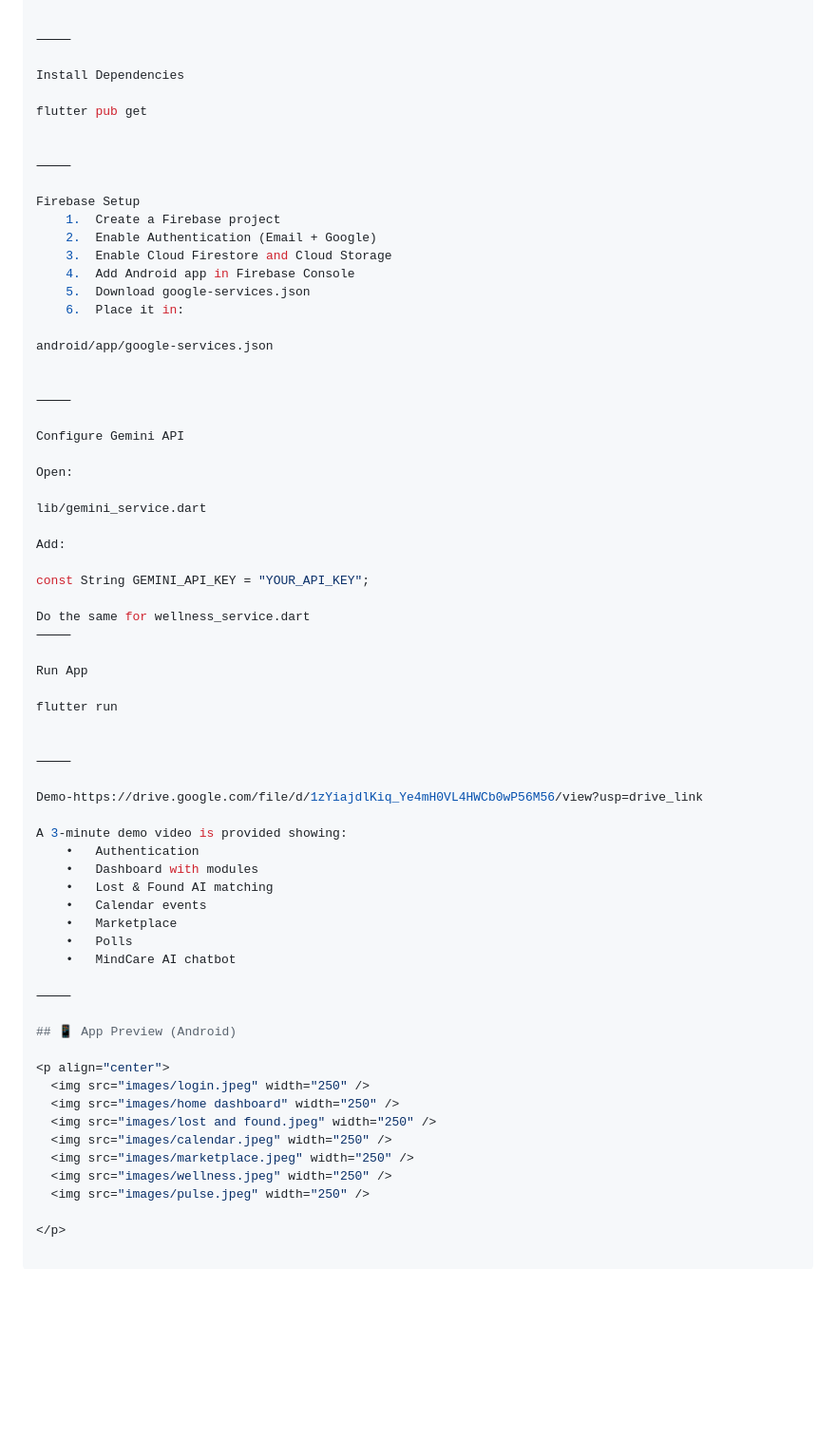
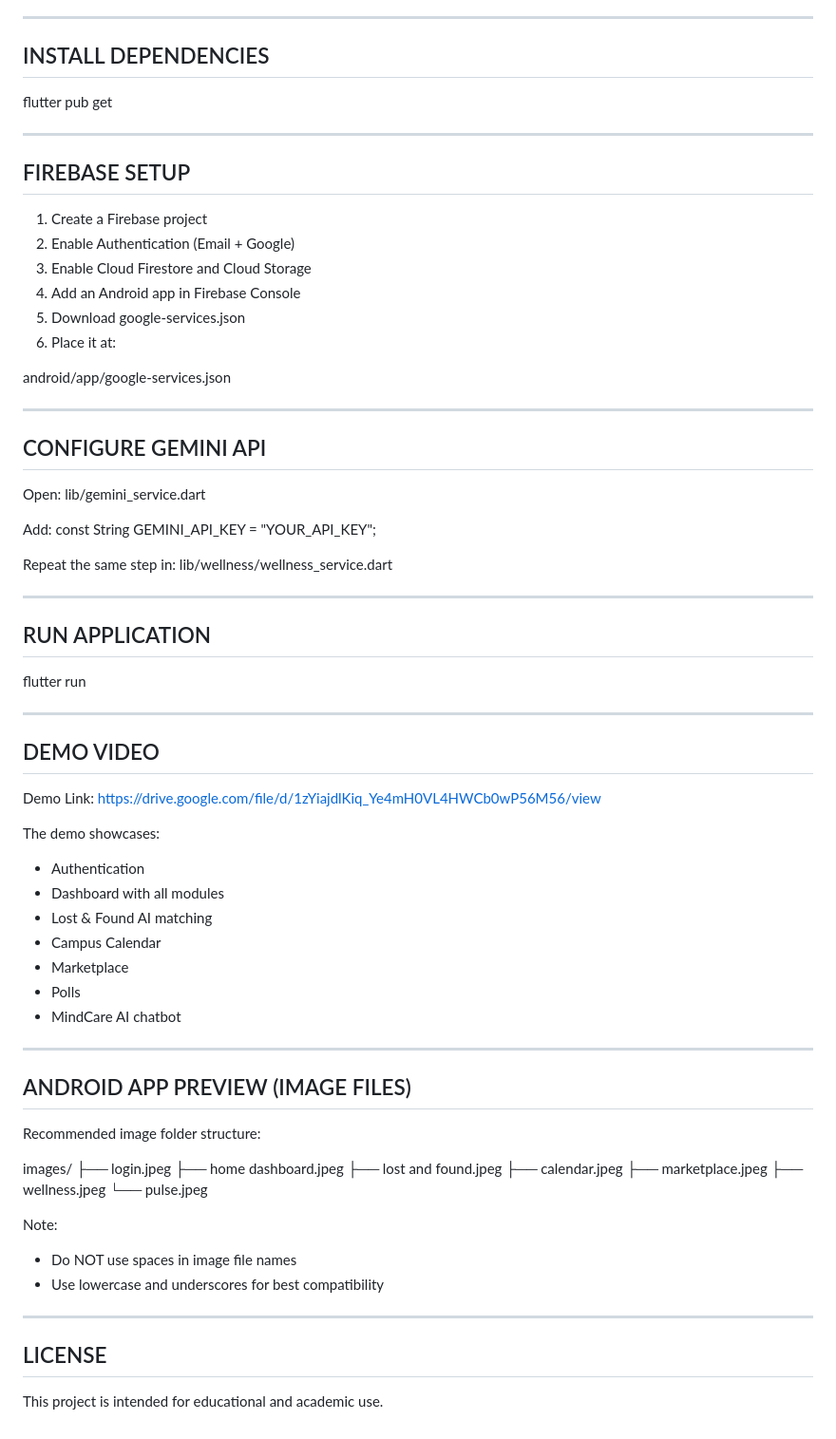
Before and after one commit to Sri-Varshith/CampusHub-AI, a Markdown page: README.md, the part around one of its changes. Shown at 95% size. Rendered like a GitHub page; blank space fills up the shorter version.

```diff
--- a/README.md
+++ b/README.md
@@ -116,70 +122,87 @@ git clone https://github.com/your-username/campushub-ai.git
 cd campushub-ai
 
 
-⸻
-
-Install Dependencies
+--------------------------------------------------
+INSTALL DEPENDENCIES
+--------------------------------------------------
 
 flutter pub get
 
 
-⸻
+--------------------------------------------------
+FIREBASE SETUP
+--------------------------------------------------
 
-Firebase Setup
-	1.	Create a Firebase project
-	2.	Enable Authentication (Email + Google)
-	3.	Enable Cloud Firestore and Cloud Storage
-	4.	Add Android app in Firebase Console
-	5.	Download google-services.json
-	6.	Place it in:
+1. Create a Firebase project
+2. Enable Authentication (Email + Google)
+3. Enable Cloud Firestore and Cloud Storage
+4. Add an Android app in Firebase Console
+5. Download google-services.json
+6. Place it at:
 
 android/app/google-services.json
 
 
-⸻
-
-Configure Gemini API
+--------------------------------------------------
+CONFIGURE GEMINI API
+--------------------------------------------------
 
 Open:
-
 lib/gemini_service.dart
 
 Add:
-
 const String GEMINI_API_KEY = "YOUR_API_KEY";
 
-Do the same for wellness_service.dart
-⸻
+Repeat the same step in:
+lib/wellness/wellness_service.dart
 
-Run App
+
+--------------------------------------------------
+RUN APPLICATION
+--------------------------------------------------
 
 flutter run
 
 
-⸻
+--------------------------------------------------
+DEMO VIDEO
+--------------------------------------------------
 
-Demo-https://drive.google.com/file/d/1zYiajdlKiq_Ye4mH0VL4HWCb0wP56M56/view?usp=drive_link
+Demo Link:
+https://drive.google.com/file/d/1zYiajdlKiq_Ye4mH0VL4HWCb0wP56M56/view
 
-A 3-minute demo video is provided showing:
-	•	Authentication
-	•	Dashboard with modules
-	•	Lost & Found AI matching
-	•	Calendar events
-	•	Marketplace
-	•	Polls
-	•	MindCare AI chatbot
+The demo showcases:
+- Authentication
+- Dashboard with all modules
+- Lost & Found AI matching
+- Campus Calendar
+- Marketplace
+- Polls
+- MindCare AI chatbot
 
-⸻
 
-## 📱 App Preview (Android)
+--------------------------------------------------
+ANDROID APP PREVIEW (IMAGE FILES)
+--------------------------------------------------
 
-<p align="center">
-  <img src="images/login.jpeg" width="250" />
-  <img src="images/home dashboard" width="250" />
-  <img src="images/lost and found.jpeg" width="250" />
-  <img src="images/calendar.jpeg" width="250" />
-  <img src="images/marketplace.jpeg" width="250" />
-  <img src="images/wellness.jpeg" width="250" />
-  <img src="images/pulse.jpeg" width="250" />
+Recommended image folder structure:
 
-</p>
+images/
+├── login.jpeg
+├── home dashboard.jpeg
+├── lost and found.jpeg
+├── calendar.jpeg
+├── marketplace.jpeg
+├── wellness.jpeg
+└── pulse.jpeg
+
+Note:
+- Do NOT use spaces in image file names
+- Use lowercase and underscores for best compatibility
+
+
+--------------------------------------------------
+LICENSE
+--------------------------------------------------
+
+This project is intended for educational and academic use.
```
Also changed, not shown: other parts of README.md (+47 -41 lines).
